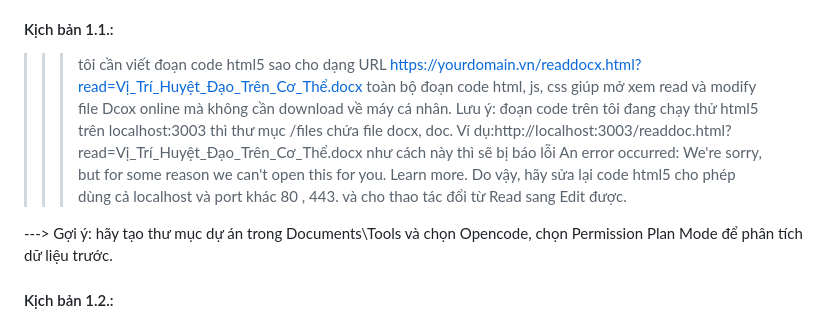
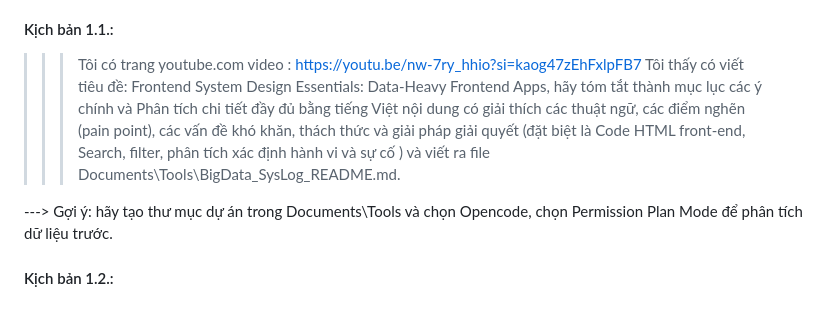
Before and after one commit to PhDLeToanThang/ai-ml-dl, a Markdown page: KNIMEBI_AionUI_OC_OD/5Tools-CreateAPP.md, the part around the change. Drawn GitHub-style.

```diff
--- a/KNIMEBI_AionUI_OC_OD/5Tools-CreateAPP.md
+++ b/KNIMEBI_AionUI_OC_OD/5Tools-CreateAPP.md
@@ -8,7 +8,8 @@
 Chủ động lấy được các dữ liệu dạng Văn bản, tài liệu mẫu, Các đoạn Video, audio có nguồn gốc, biết một vài định dạng dữ liệu cụ thể như: Mp3, midi, aud, media track thường dùng để lưu trữ và để nghe/xem lại tư liệu. nhưng nếu phải tổng hợp, phân tích chuyển đổi sang các dạng dữ liệu thông tin phát sinh hàng ngày (ghi âm, ghi hình cuộc họp và phải viết báo cáo tổng hợp hoặc chi tiết thì rất khó hoặc không biết đề xuất dùng chúng cùng lúc và xử lý định dạng Dữ liệu số đó có thể phân tích như thế nào để đạt mục tiêu?
 
 #### Kịch bản 1.1.:
->>>tôi cần viết đoạn code html5 sao cho dạng URL https://yourdomain.vn/readdocx.html?read=Vị_Trí_Huyệt_Đạo_Trên_Cơ_Thể.docx toàn bộ đoạn code html, js, css giúp mở xem read và modify file Dcox online mà không cần download về máy cá nhân. Lưu ý: đoạn code trên tôi đang chạy thử html5 trên localhost:3003 thì thư mục /files chứa file docx, doc. Ví dụ:http://localhost:3003/readdoc.html?read=Vị_Trí_Huyệt_Đạo_Trên_Cơ_Thể.docx như cách này thì sẽ bị báo lỗi An error occurred: We're sorry, but for some reason we can't open this for you. Learn more. Do vậy, hãy sửa lại code html5 cho phép dùng cả localhost và port khác 80 , 443. và cho thao tác đổi từ Read sang Edit được.
+>>>Tôi có trang youtube.com video : https://youtu.be/nw-7ry_hhio?si=kaog47zEhFxlpFB7
+Tôi thấy có viết tiêu đề: Frontend System Design Essentials: Data-Heavy Frontend Apps, hãy tóm tắt thành mục lục các ý chính và Phân tích chi tiết đầy đủ bằng tiếng Việt nội dung có giải thích các thuật ngữ, các điểm nghẽn (pain point), các vấn đề khó khăn, thách thức và giải pháp giải quyết (đặt biệt là Code HTML front-end, Search, filter, phân tích xác định hành vi và sự cố ) và viết ra file Documents\Tools\BigData_SysLog_README.md.
 
 ---> Gợi ý: hãy tạo thư mục dự án trong Documents\Tools và chọn Opencode, chọn Permission Plan Mode để phân tích dữ liệu trước.
 
```
